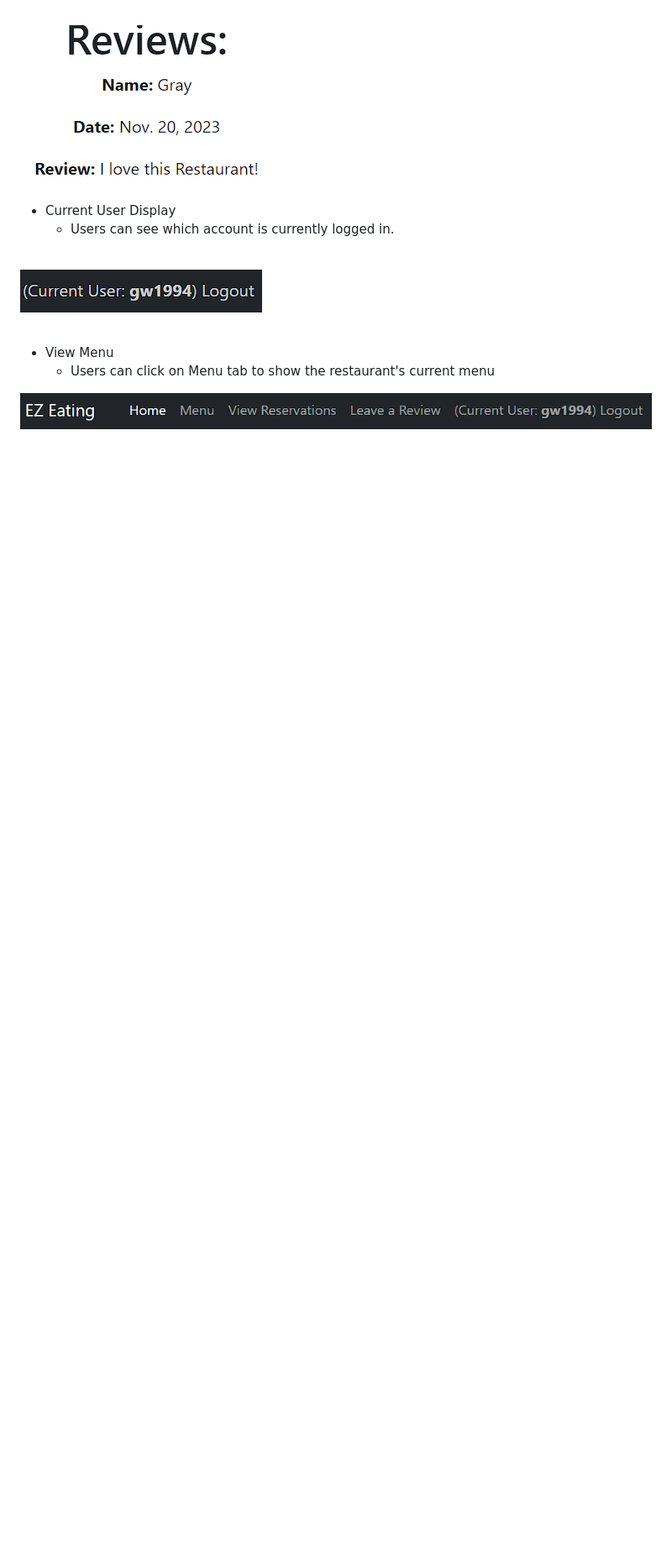
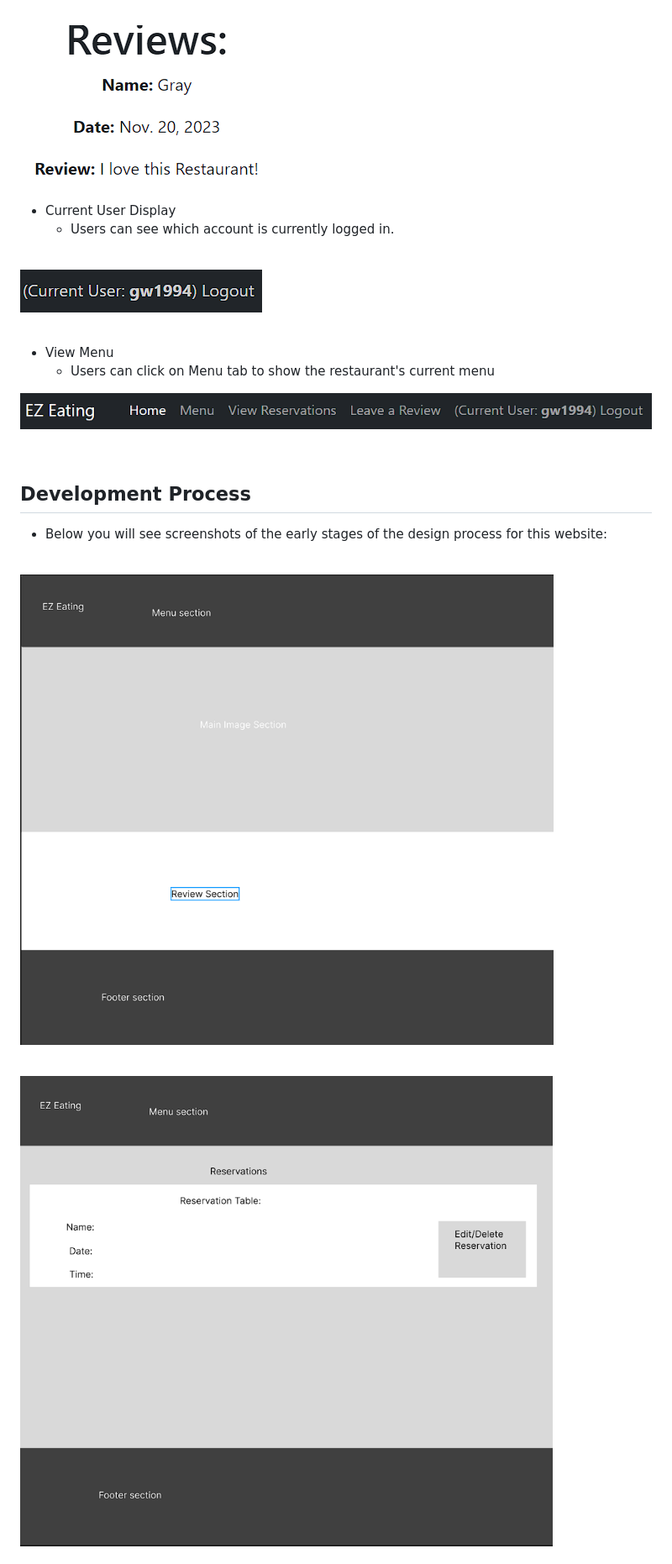
Before and after one commit to GreyWhite994/ez-eating, a Markdown page: README.md, the part around the change printed below. Shown: that part at 84% size. GitHub-like rendering; pictures changed too: static/images/home_plan.png (added), static/images/reservation_plan.png (added); blank space fills up the shorter version.

Commit message:
Addition of Development process section to README.md file

```diff
--- a/README.md
+++ b/README.md
@@ -86,3 +86,17 @@ The live version of the project can be found [here](https://ez-eating-52f91ace33
 
 ![Menu](/static/images/menu_tab.png)
 
+<br/>
+
+## Development Process
+- Below you will see screenshots of the early stages of the design process for this website:
+<br/>
+
+![Home plan](/static/images/home_plan.png)
+
+<br/>
+
+![Reservation plan](/static/images/reservation_plan.png)
+
+<br/>
+
```
Also changed, not shown: other parts of README.md (+8 -0 lines), static/images/review_plan.png (added), 5 other files.
